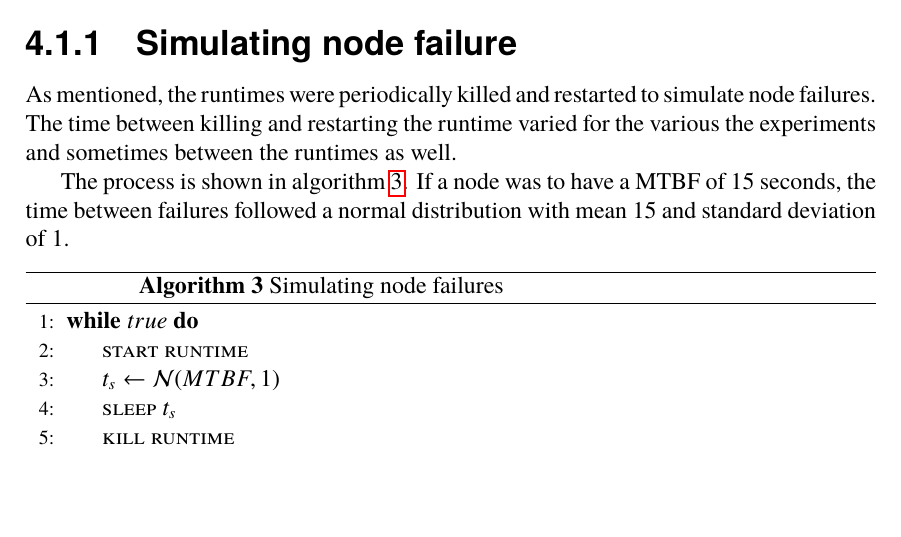
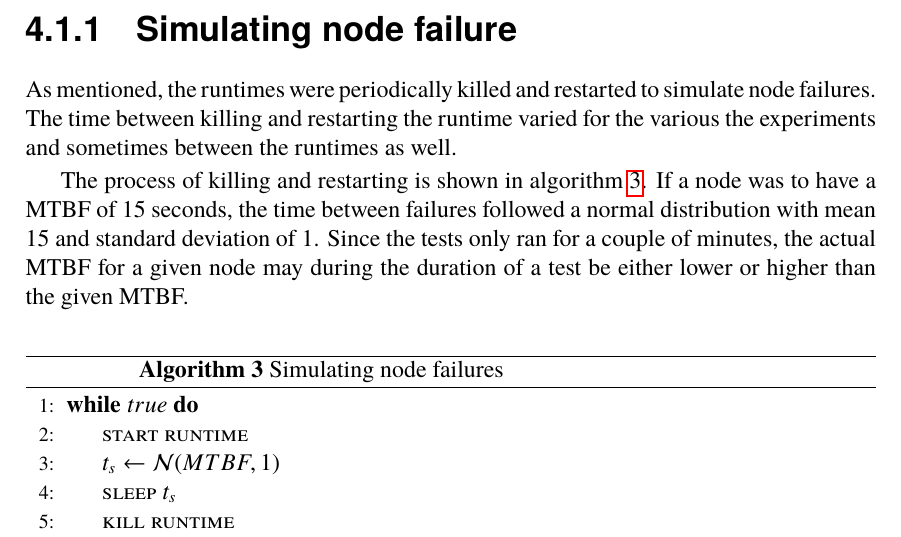
Before and after one commit to PStahl/master_thesis, a LaTeX thesis (report.tex): part of page 36 of 63, cut so that both start at the same text, the shorter picture padded with empty space. Compiled offline with pdfLaTeX.

Commit message:
update killing node info in evaluation

```diff
--- a/report.tex
+++ b/report.tex
@@ -866,7 +866,7 @@ The reason for having a stable runtime was to have the producer and consumer dep
 \subsection{Simulating node failure} \label{sec:simulating_node_failure}
 As mentioned, the runtimes were periodically killed and restarted to simulate node failures. The time between killing and restarting the runtime varied for the various the experiments and sometimes between the runtimes as well.
 
-The process is shown in~\cref{alg:simulating_node_failures}. If a node was to have a MTBF of 15 seconds, the time between failures followed a normal distribution with mean 15 and standard deviation of 1.
+The process of killing and restarting is shown in~\cref{alg:simulating_node_failures}. If a node was to have a MTBF of 15 seconds, the time between failures followed a normal distribution with mean 15 and standard deviation of 1. Since the tests only ran for a couple of minutes, the actual MTBF for a given node  may during the duration of a test be either lower or higher than the given MTBF.
 
 \begin{algorithm}
 	\caption{Simulating node failures} \label{alg:simulating_node_failures}
```
